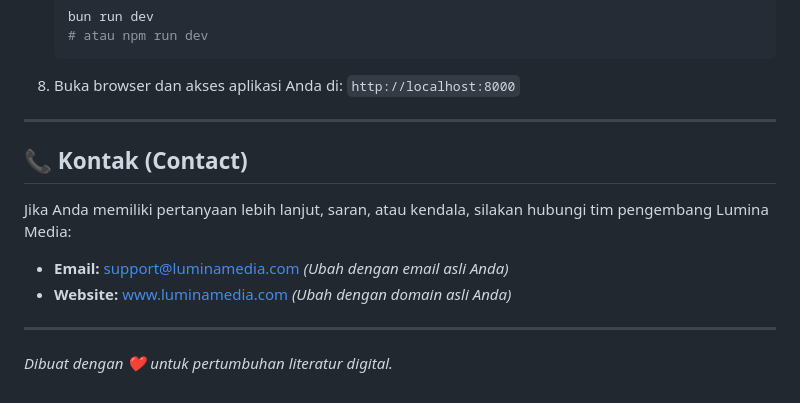
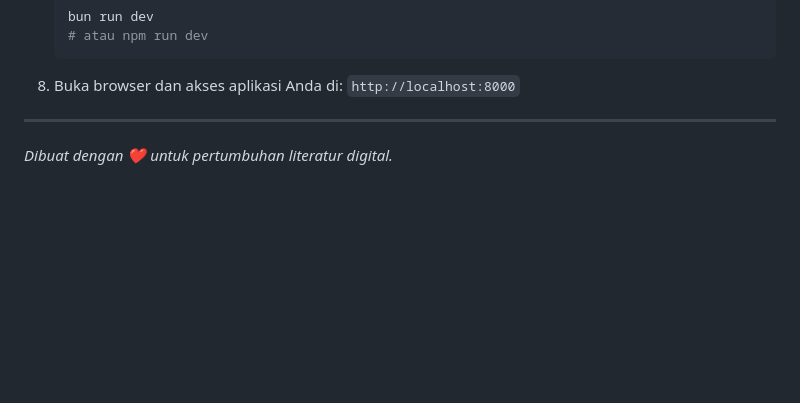
Before and after one commit to rwbu69/lumina_devstorm, a Markdown page: README.md, the part around the change. GitHub-like rendering; blank space fills up the shorter version.

Commit message:
Update Readme
Ya

```diff
--- a/README.md
+++ b/README.md
@@ -94,13 +94,6 @@ Pastikan perangkat Anda sudah terinstal perangkat lunak berikut:
 
 8. Buka browser dan akses aplikasi Anda di: `http://localhost:8000`
 
----
-
-## 📞 Kontak (Contact)
-
-Jika Anda memiliki pertanyaan lebih lanjut, saran, atau kendala, silakan hubungi tim pengembang Lumina Media:
-- **Email:** support@luminamedia.com *(Ubah dengan email asli Anda)*
-- **Website:** www.luminamedia.com *(Ubah dengan domain asli Anda)*
 
 ---
 *Dibuat dengan ❤️ untuk pertumbuhan literatur digital.*
```
